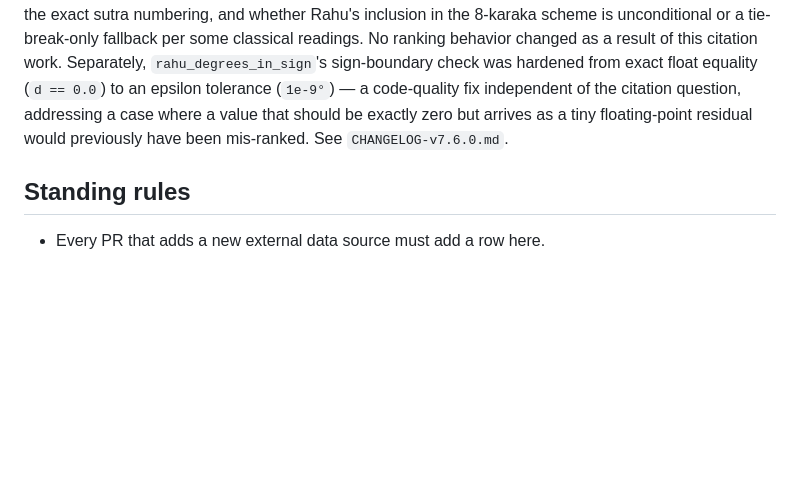
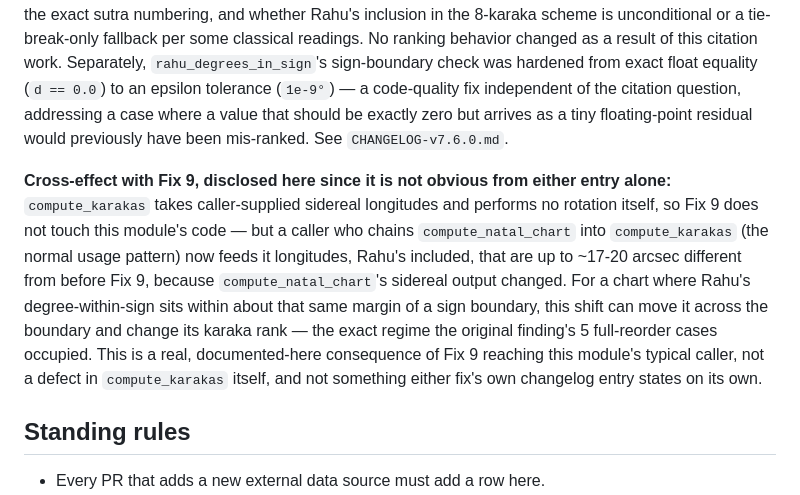
Before and after one commit to arthiqlabs/vedaksha, a Markdown page: DATA_PROVENANCE.md, the part around the change. GitHub-like rendering; blank space fills up the shorter version.

Commit message:
docs: disclose the Fix 9 / karaka cross-effect on Rahu's boundary rank
compute_karakas performs no rotation itself, so Fix 9 (true ayanamsha)
doesn't touch this module's code — but its typical caller chains
compute_natal_chart's now-shifted sidereal output straight into it. For a
chart with Rahu near a sign boundary, that ~17-20 arcsec shift can flip
which side of the boundary it lands on, changing its karaka rank. Neither
fix's own changelog entry stated this on its own; flagged during review
when asked directly whether Rahu's calculated karaka would change.

Co-Authored-By: Claude Sonnet 5 <noreply@anthropic.com>
Claude-Session: https://claude.ai/code/session_017xruQiDCtZn14z4LrmX4Lh

```diff
--- a/DATA_PROVENANCE.md
+++ b/DATA_PROVENANCE.md
@@ -201,6 +201,17 @@ Separately, `rahu_degrees_in_sign`'s sign-boundary check was hardened from exact
 question, addressing a case where a value that should be exactly zero but arrives as a tiny
 floating-point residual would previously have been mis-ranked. See `CHANGELOG-v7.6.0.md`.
 
+**Cross-effect with Fix 9, disclosed here since it is not obvious from either entry alone:**
+`compute_karakas` takes caller-supplied sidereal longitudes and performs no rotation itself, so
+Fix 9 does not touch this module's code — but a caller who chains `compute_natal_chart` into
+`compute_karakas` (the normal usage pattern) now feeds it longitudes, Rahu's included, that are
+up to ~17-20 arcsec different from before Fix 9, because `compute_natal_chart`'s sidereal output
+changed. For a chart where Rahu's degree-within-sign sits within about that same margin of a
+sign boundary, this shift can move it across the boundary and change its karaka rank — the exact
+regime the original finding's 5 full-reorder cases occupied. This is a real, documented-here
+consequence of Fix 9 reaching this module's typical caller, not a defect in `compute_karakas`
+itself, and not something either fix's own changelog entry states on its own.
+
 ## Standing rules
 
 - Every PR that adds a new external data source must add a row here.
```
